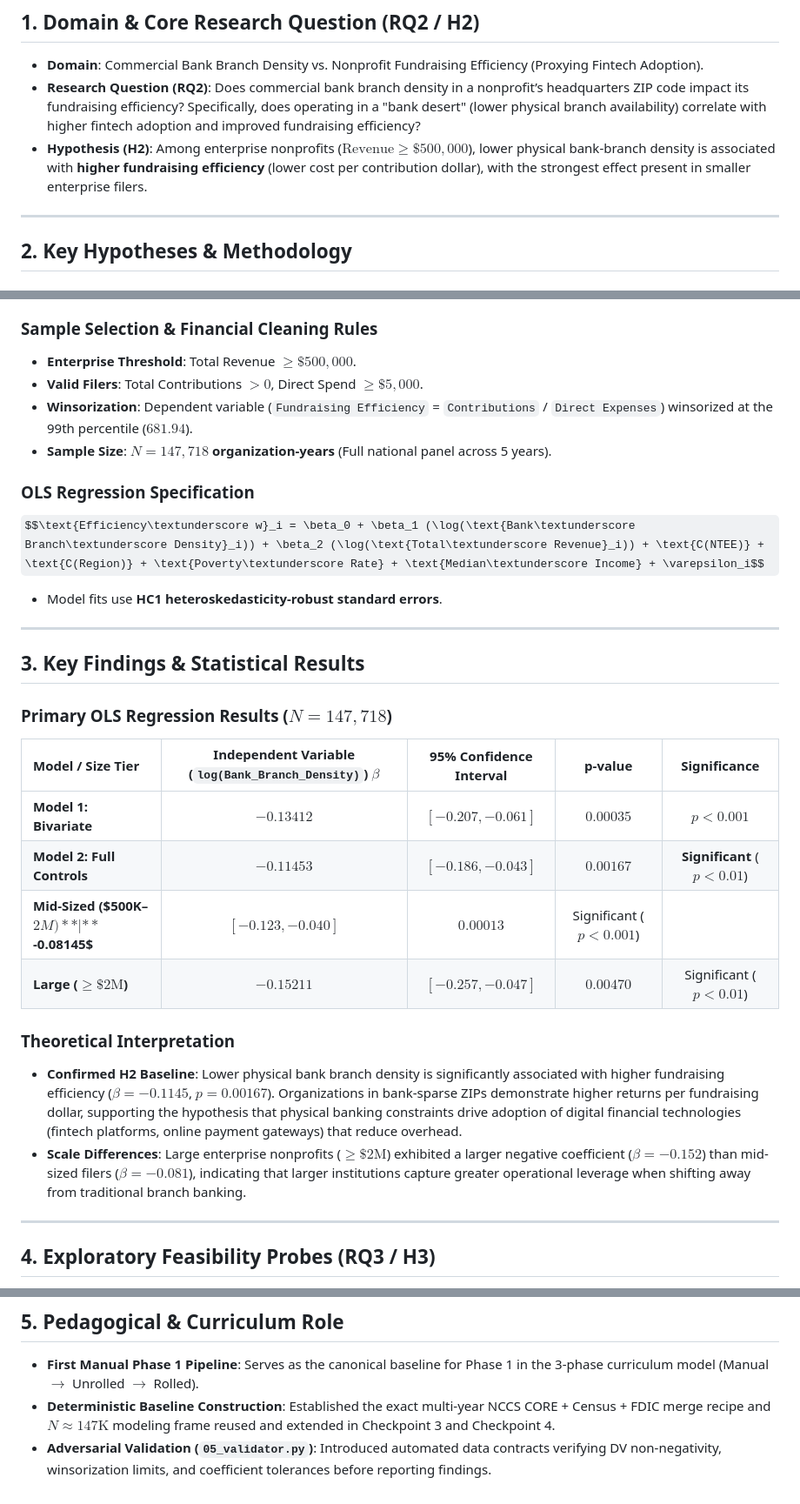
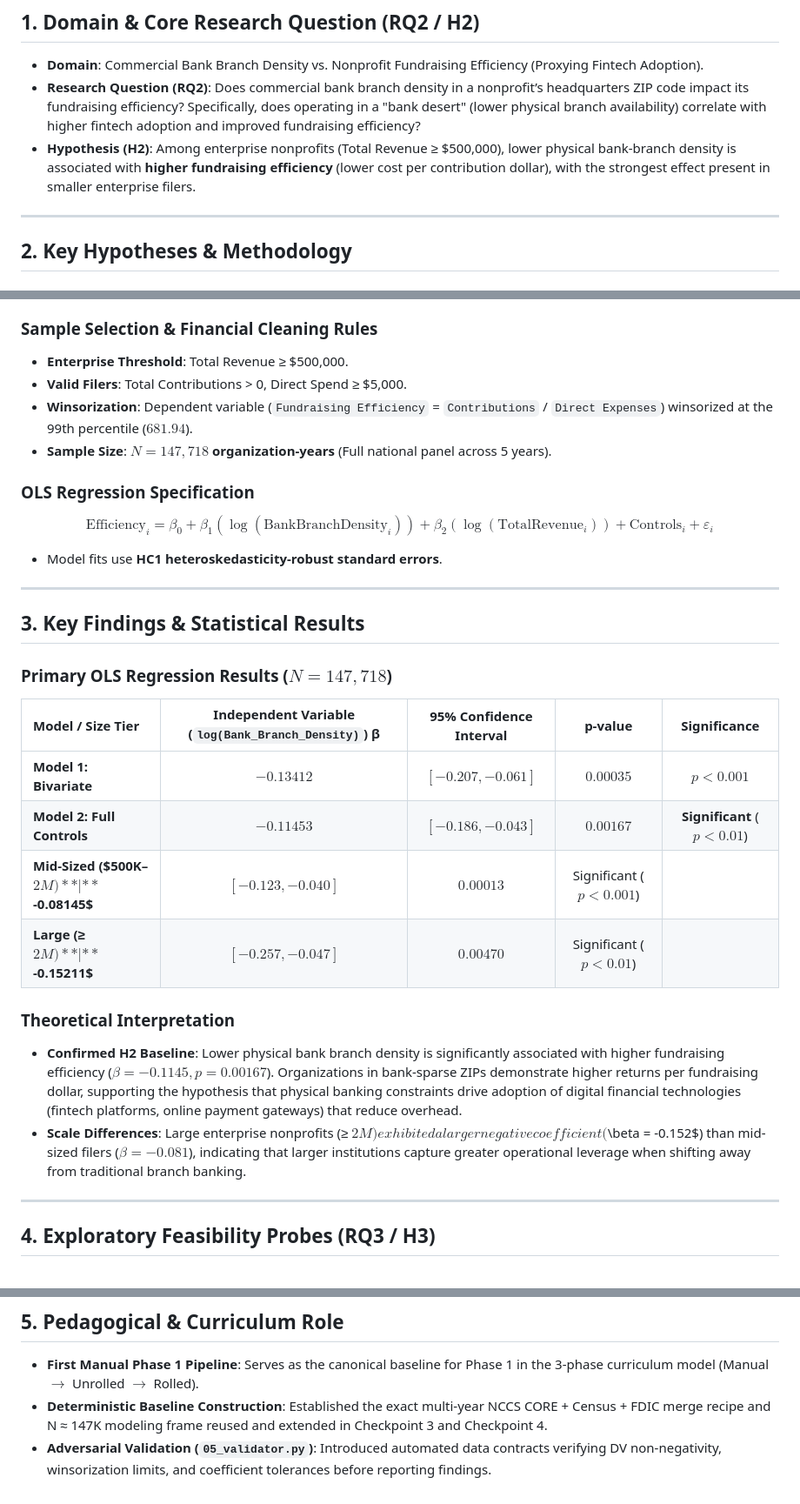
Before and after one commit to hjang311/CS-6365, a Markdown page: Checkpoint 2/Checkpoint_2_Report.md, 3 parts joined by grey strips. Shown at 87% size. Rendered like a GitHub page; some formulas as TeX source.

Commit message:
Eliminate currency dollar sign math triggers and clean KaTeX formulas for flawless GitHub preview

```diff
--- a/Checkpoint 2/Checkpoint_2_Report.md
+++ b/Checkpoint 2/Checkpoint_2_Report.md
@@ -4,7 +4,7 @@
 
 * **Domain**: Commercial Bank Branch Density vs. Nonprofit Fundraising Efficiency (Proxying Fintech Adoption).
 * **Research Question (RQ2)**: Does commercial bank branch density in a nonprofit’s headquarters ZIP code impact its fundraising efficiency? Specifically, does operating in a "bank desert" (lower physical branch availability) correlate with higher fintech adoption and improved fundraising efficiency?
-* **Hypothesis (H2)**: Among enterprise nonprofits ($\text{Revenue} \ge \$500,000$), lower physical bank-branch density is associated with **higher fundraising efficiency** (lower cost per contribution dollar), with the strongest effect present in smaller enterprise filers.
+* **Hypothesis (H2)**: Among enterprise nonprofits (Total Revenue ≥ $500,000), lower physical bank-branch density is associated with **higher fundraising efficiency** (lower cost per contribution dollar), with the strongest effect present in smaller enterprise filers.
 
 ---
 
@@ -17,13 +17,13 @@
 4. **IRS Business Master File (BMF)**: Headquarters state and NTEE sector classification.
 
 ### Sample Selection & Financial Cleaning Rules
-* **Enterprise Threshold**: Total Revenue $\ge \$500,000$.
-* **Valid Filers**: Total Contributions $> 0$, Direct Spend $\ge \$5,000$.
+* **Enterprise Threshold**: Total Revenue ≥ $500,000.
+* **Valid Filers**: Total Contributions > 0, Direct Spend ≥ $5,000.
 * **Winsorization**: Dependent variable (`Fundraising Efficiency` = `Contributions` / `Direct Expenses`) winsorized at the 99th percentile ($681.94$).
 * **Sample Size**: **$N = 147,718$ organization-years** (Full national panel across 5 years).
 
 ### OLS Regression Specification
-$$\text{Efficiency\textunderscore w}_i = \beta_0 + \beta_1 (\log(\text{Bank\textunderscore Branch\textunderscore Density}_i)) + \beta_2 (\log(\text{Total\textunderscore Revenue}_i)) + \text{C(NTEE)} + \text{C(Region)} + \text{Poverty\textunderscore Rate} + \text{Median\textunderscore Income} + \varepsilon_i$$
+$$\text{Efficiency}_i = \beta_0 + \beta_1 (\log(\text{BankBranchDensity}_i)) + \beta_2 (\log(\text{TotalRevenue}_i)) + \text{Controls}_i + \varepsilon_i$$
 
 * Model fits use **HC1 heteroskedasticity-robust standard errors**.
 
@@ -32,16 +32,16 @@ $$\text{Efficiency\textunderscore w}_i = \beta_0 + \beta_1 (\log(\text{Bank\text
 ## 3. Key Findings & Statistical Results
 
 ### Primary OLS Regression Results ($N = 147,718$)
-| Model / Size Tier | Independent Variable (`log(Bank_Branch_Density)`) $\beta$ | 95% Confidence Interval | p-value | Significance |
+| Model / Size Tier | Independent Variable (`log(Bank_Branch_Density)`) β | 95% Confidence Interval | p-value | Significance |
 | :--- | :---: | :---: | :---: | :---: |
 | **Model 1: Bivariate** | $-0.13412$ | $[-0.207, -0.061]$ | $0.00035$ | $p < 0.001$ |
 | **Model 2: Full Controls** | **$-0.11453$** | $[-0.186, -0.043]$ | **$0.00167$** | **Significant** ($p < 0.01$) |
 | **Mid-Sized ($500K–$2M)** | **$-0.08145$** | $[-0.123, -0.040]$ | $0.00013$ | Significant ($p < 0.001$) |
-| **Large ($\ge \$2\text{M}$)** | **$-0.15211$** | $[-0.257, -0.047]$ | $0.00470$ | Significant ($p < 0.01$) |
+| **Large (≥ $2M)** | **$-0.15211$** | $[-0.257, -0.047]$ | $0.00470$ | Significant ($p < 0.01$) |
 
 ### Theoretical Interpretation
-* **Confirmed H2 Baseline**: Lower physical bank branch density is significantly associated with higher fundraising efficiency ($\beta = -0.1145$, $p = 0.00167$). Organizations in bank-sparse ZIPs demonstrate higher returns per fundraising dollar, supporting the hypothesis that physical banking constraints drive adoption of digital financial technologies (fintech platforms, online payment gateways) that reduce overhead.
-* **Scale Differences**: Large enterprise nonprofits ($\ge \$2\text{M}$) exhibited a larger negative coefficient ($\beta = -0.152$) than mid-sized filers ($\beta = -0.081$), indicating that larger institutions capture greater operational leverage when shifting away from traditional branch banking.
+* **Confirmed H2 Baseline**: Lower physical bank branch density is significantly associated with higher fundraising efficiency ($\beta = -0.1145, p = 0.00167$). Organizations in bank-sparse ZIPs demonstrate higher returns per fundraising dollar, supporting the hypothesis that physical banking constraints drive adoption of digital financial technologies (fintech platforms, online payment gateways) that reduce overhead.
+* **Scale Differences**: Large enterprise nonprofits (≥ $2M) exhibited a larger negative coefficient ($\beta = -0.152$) than mid-sized filers ($\beta = -0.081$), indicating that larger institutions capture greater operational leverage when shifting away from traditional branch banking.
 
 ---
 
@@ -61,5 +61,5 @@ Checkpoint 2 conducted two direct feasibility probes to move beyond spatial prox
 ## 5. Pedagogical & Curriculum Role
 
 * **First Manual Phase 1 Pipeline**: Serves as the canonical baseline for Phase 1 in the 3-phase curriculum model (Manual $\rightarrow$ Unrolled $\rightarrow$ Rolled).
-* **Deterministic Baseline Construction**: Established the exact multi-year NCCS CORE + Census + FDIC merge recipe and $N \approx 147\text{K}$ modeling frame reused and extended in Checkpoint 3 and Checkpoint 4.
+* **Deterministic Baseline Construction**: Established the exact multi-year NCCS CORE + Census + FDIC merge recipe and N ≈ 147K modeling frame reused and extended in Checkpoint 3 and Checkpoint 4.
 * **Adversarial Validation (`05_validator.py`)**: Introduced automated data contracts verifying DV non-negativity, winsorization limits, and coefficient tolerances before reporting findings.
```
Also changed, not shown: Checkpoint 1/Checkpoint_1_Report.md (+1 -1 lines), Checkpoint 3/docs/Checkpoint_3_Report.md (+8 -8 lines).
